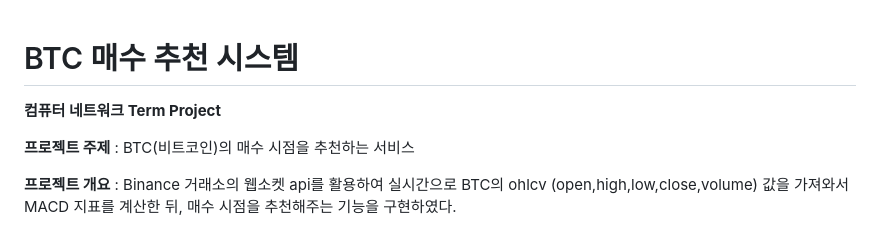
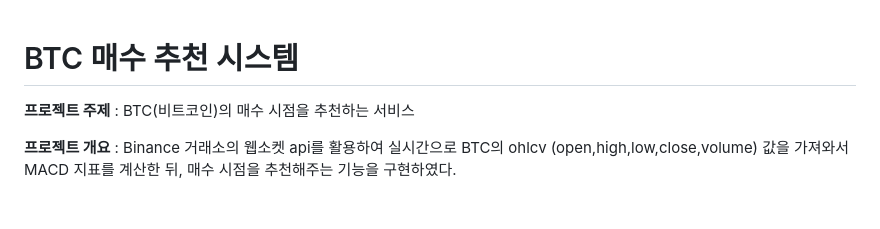
Before and after one commit to seobeeeee1001/btc_analysis, a Markdown page: README.md, the part around the change. Drawn GitHub-style; blank space fills up the shorter version.

```diff
--- a/README.md
+++ b/README.md
@@ -1,7 +1,4 @@
 # BTC 매수 추천 시스템
-
-
-**컴퓨터 네트워크 Term Project**
 
 
 **프로젝트 주제** : BTC(비트코인)의 매수 시점을 추천하는 서비스
```
